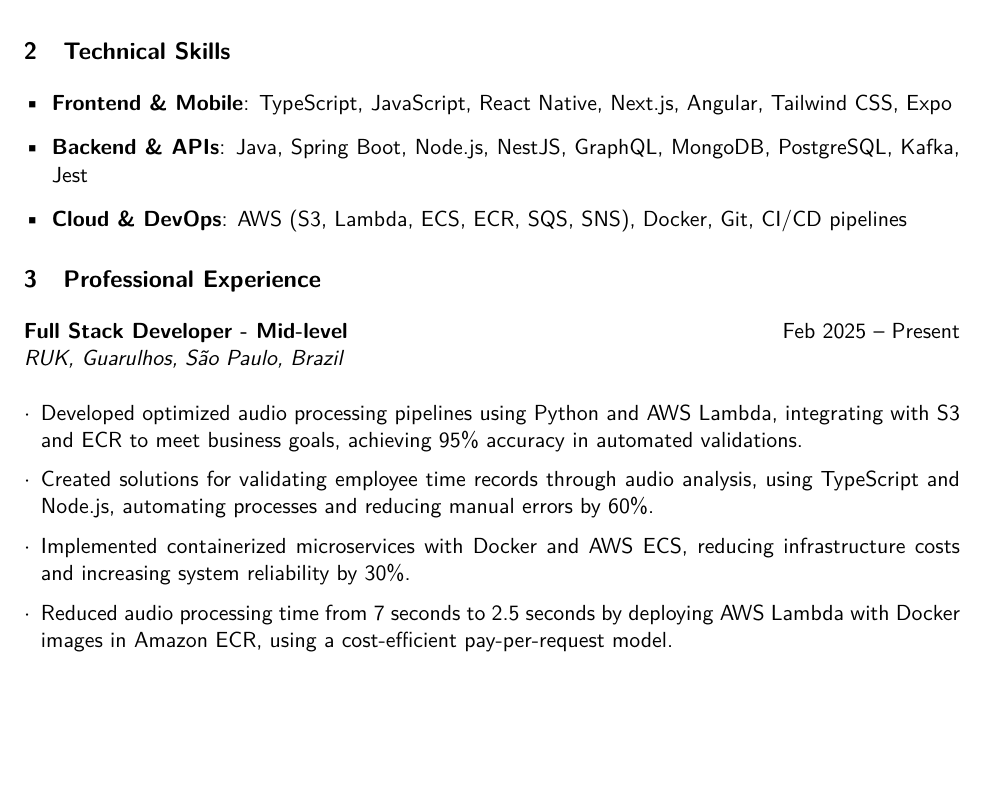
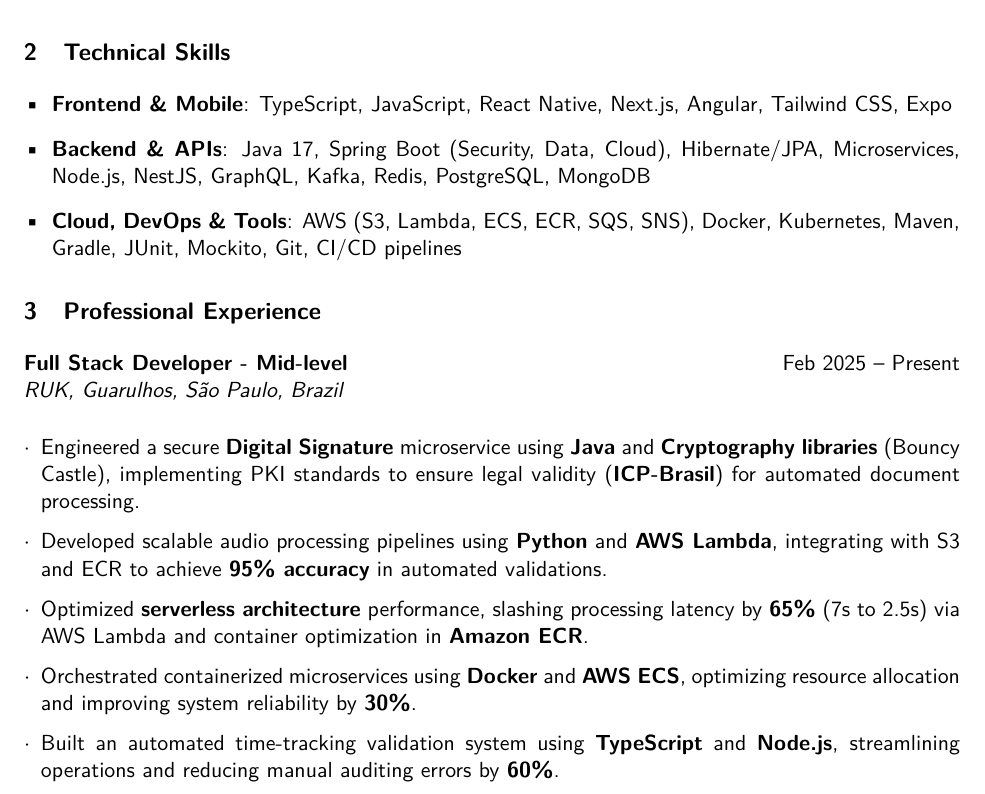
Before and after one commit to caioneves05/my-professional-career, a LaTeX CV (my-resume-en.tex): part of page 1 of 2, cut so that both start at the same text, the shorter picture padded with empty space. Compiled offline with pdfLaTeX.

Commit message:
Update my-resume-en.tex

```diff
--- a/my-resume-en.tex
+++ b/my-resume-en.tex
@@ -47,8 +47,8 @@
 \section{Technical Skills}
 \begin{itemize}[leftmargin=*]
     \item \textbf{Frontend \& Mobile}: TypeScript, JavaScript, React Native, Next.js, Angular, Tailwind CSS, Expo
-    \item \textbf{Backend \& APIs}: Java, Spring Boot, Node.js, NestJS, GraphQL, MongoDB, PostgreSQL, Kafka, Jest
-    \item \textbf{Cloud \& DevOps}: AWS (S3, Lambda, ECS, ECR, SQS, SNS), Docker, Git, CI/CD pipelines
+    \item \textbf{Backend \& APIs}: Java 17, Spring Boot (Security, Data, Cloud), Hibernate/JPA, Microservices, Node.js, NestJS, GraphQL, Kafka, Redis, PostgreSQL, MongoDB
+    \item \textbf{Cloud, DevOps \& Tools}: AWS (S3, Lambda, ECS, ECR, SQS, SNS), Docker, Kubernetes, Maven, Gradle, JUnit, Mockito, Git, CI/CD pipelines
 \end{itemize}
 
 % Professional Experience section
@@ -57,10 +57,11 @@
 \textbf{Full Stack Developer - Mid-level} \hfill Feb 2025 – Present \\
 \textit{RUK, Guarulhos, São Paulo, Brazil}
 \begin{achievements}
-    \item Developed optimized audio processing pipelines using Python and AWS Lambda, integrating with S3 and ECR to meet business goals, achieving 95\% accuracy in automated validations.
-    \item Created solutions for validating employee time records through audio analysis, using TypeScript and Node.js, automating processes and reducing manual errors by 60\%.
-    \item Implemented containerized microservices with Docker and AWS ECS, reducing infrastructure costs and increasing system reliability by 30\%.
-    \item Reduced audio processing time from 7 seconds to 2.5 seconds by deploying AWS Lambda with Docker images in Amazon ECR, using a cost-efficient pay-per-request model.
+    \item Engineered a secure \textbf{Digital Signature} microservice using \textbf{Java} and \textbf{Cryptography libraries} (Bouncy Castle), implementing PKI standards to ensure legal validity (\textbf{ICP-Brasil}) for automated document processing.
+    \item Developed scalable audio processing pipelines using \textbf{Python} and \textbf{AWS Lambda}, integrating with S3 and ECR to achieve \textbf{95\% accuracy} in automated validations.
+    \item Optimized \textbf{serverless architecture} performance, slashing processing latency by \textbf{65\%} (7s to 2.5s) via AWS Lambda and container optimization in \textbf{Amazon ECR}.
+    \item Orchestrated containerized microservices using \textbf{Docker} and \textbf{AWS ECS}, optimizing resource allocation and improving system reliability by \textbf{30\%}.
+    \item Built an automated time-tracking validation system using \textbf{TypeScript} and \textbf{Node.js}, streamlining operations and reducing manual auditing errors by \textbf{60\%}.
 \end{achievements}
 
 \textbf{Full Stack Developer} \hfill Sep 2023 – Dec 2024 \\
```
